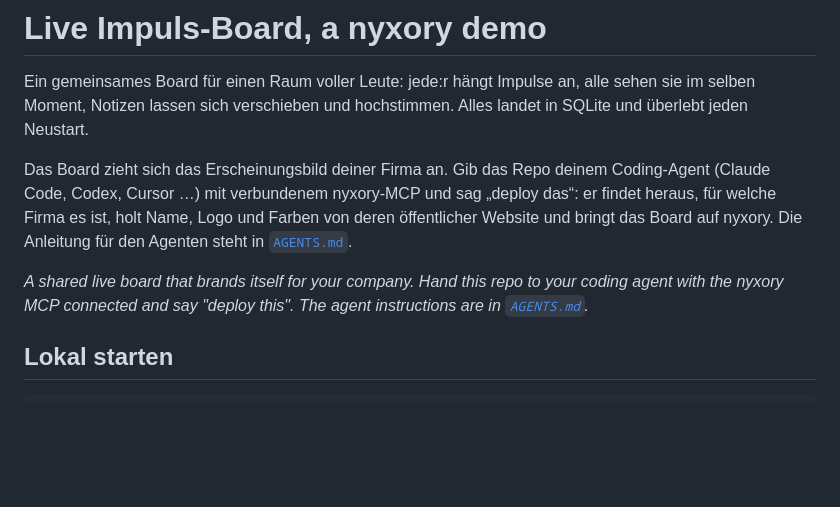
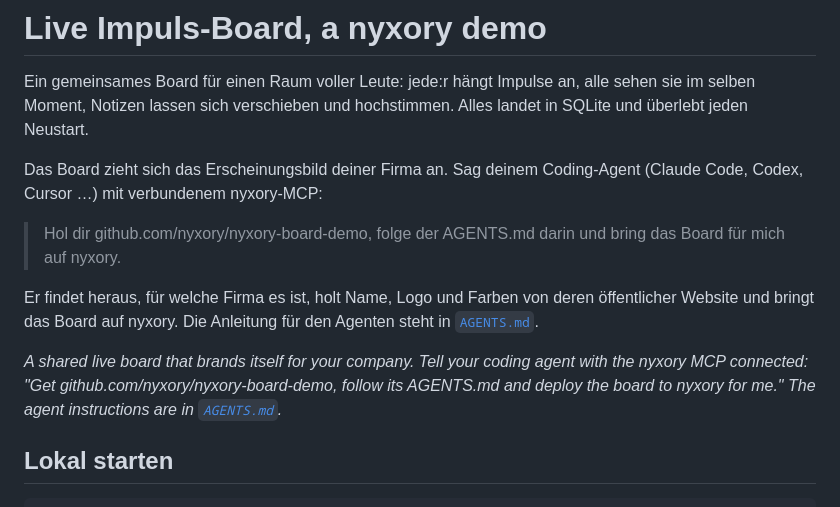
Before and after one commit to nyxory/nyxory-board-demo, a Markdown page: README.md, the part around the change. Drawn GitHub-style; blank space fills up the shorter version.

Commit message:
README: der Satz für den Agenten, wie er auch in der Console steht

```diff
--- a/README.md
+++ b/README.md
@@ -4,15 +4,19 @@ Ein gemeinsames Board für einen Raum voller Leute: jede:r hängt Impulse an,
 alle sehen sie im selben Moment, Notizen lassen sich verschieben und hochstimmen.
 Alles landet in SQLite und überlebt jeden Neustart.
 
-Das Board zieht sich das Erscheinungsbild deiner Firma an. Gib das Repo deinem
-Coding-Agent (Claude Code, Codex, Cursor …) mit verbundenem nyxory-MCP und sag
-„deploy das“: er findet heraus, für welche Firma es ist, holt Name, Logo und
-Farben von deren öffentlicher Website und bringt das Board auf nyxory. Die
-Anleitung für den Agenten steht in [`AGENTS.md`](AGENTS.md).
+Das Board zieht sich das Erscheinungsbild deiner Firma an. Sag deinem
+Coding-Agent (Claude Code, Codex, Cursor …) mit verbundenem nyxory-MCP:
 
-*A shared live board that brands itself for your company. Hand this repo to
-your coding agent with the nyxory MCP connected and say "deploy this". The
-agent instructions are in [`AGENTS.md`](AGENTS.md).*
+> Hol dir github.com/nyxory/nyxory-board-demo, folge der AGENTS.md darin und bring das Board für mich auf nyxory.
+
+Er findet heraus, für welche Firma es ist, holt Name, Logo und Farben von deren
+öffentlicher Website und bringt das Board auf nyxory. Die Anleitung für den
+Agenten steht in [`AGENTS.md`](AGENTS.md).
+
+*A shared live board that brands itself for your company. Tell your coding
+agent with the nyxory MCP connected: "Get github.com/nyxory/nyxory-board-demo,
+follow its AGENTS.md and deploy the board to nyxory for me." The agent
+instructions are in [`AGENTS.md`](AGENTS.md).*
 
 ## Lokal starten
 
```
